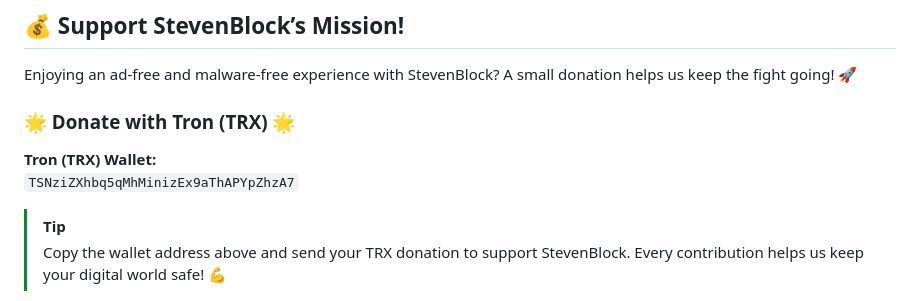
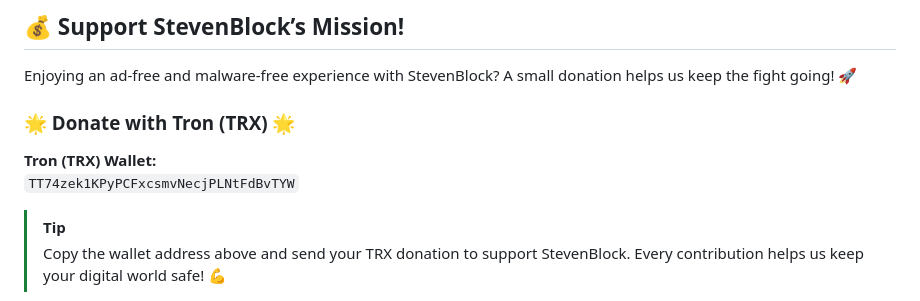
Before and after one commit to mikropsoft/StevenBlock, a Markdown page: README.md, the part around the change. Rendered like a GitHub page.

```diff
--- a/README.md
+++ b/README.md
@@ -81,7 +81,7 @@ Enjoying an ad-free and malware-free experience with StevenBlock? A small donati
 <div align="left">
   <h3>🌟 Donate with Tron (TRX) 🌟</h3>
   <p><strong>Tron (TRX) Wallet:</strong><br>
-    <code>TSNziZXhbq5qMhMinizEx9aThAPYpZhzA7</code>
+    <code>TT74zek1KPyPCFxcsmvNecjPLNtFdBvTYW</code>
   </p>
 </div>
 
```
